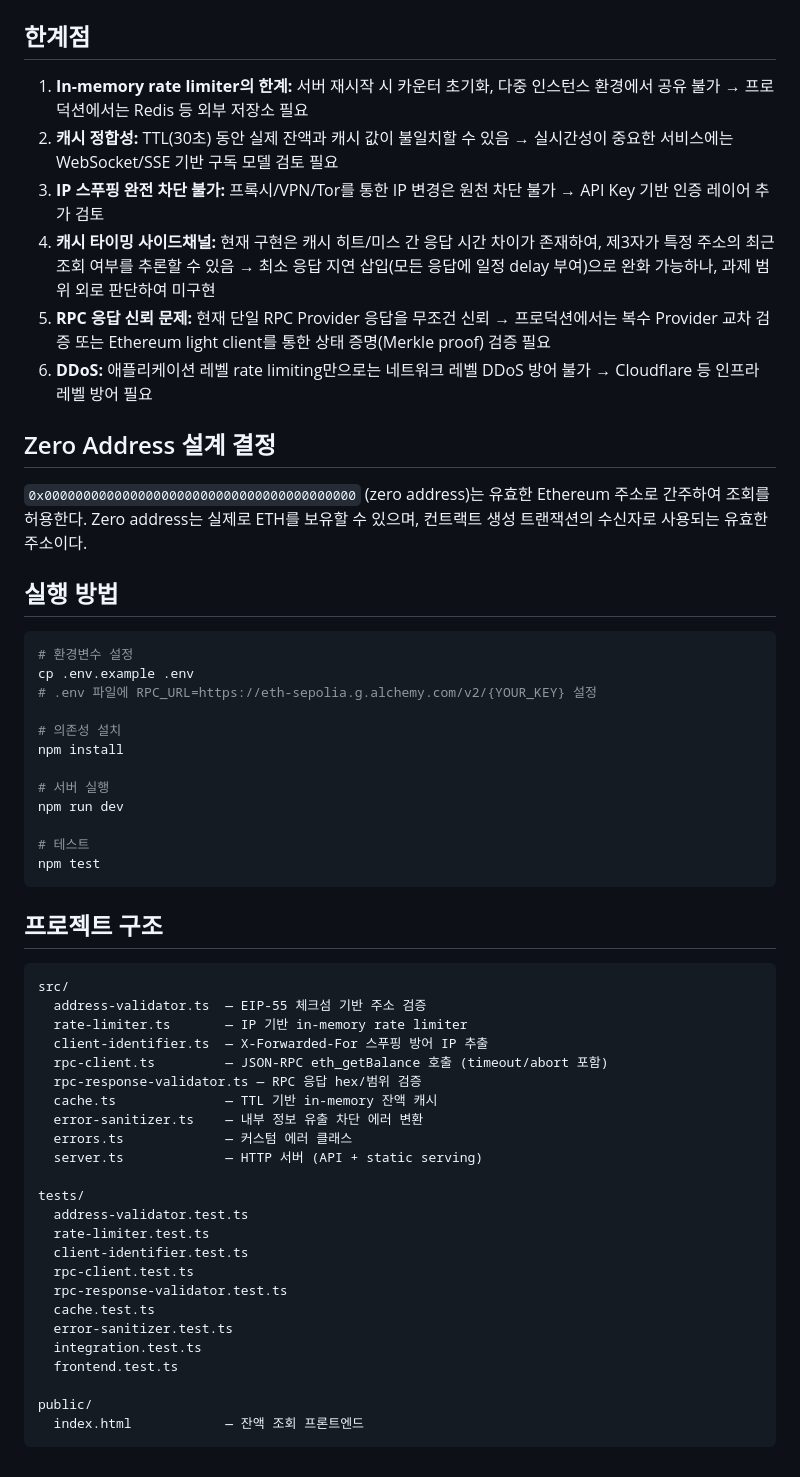
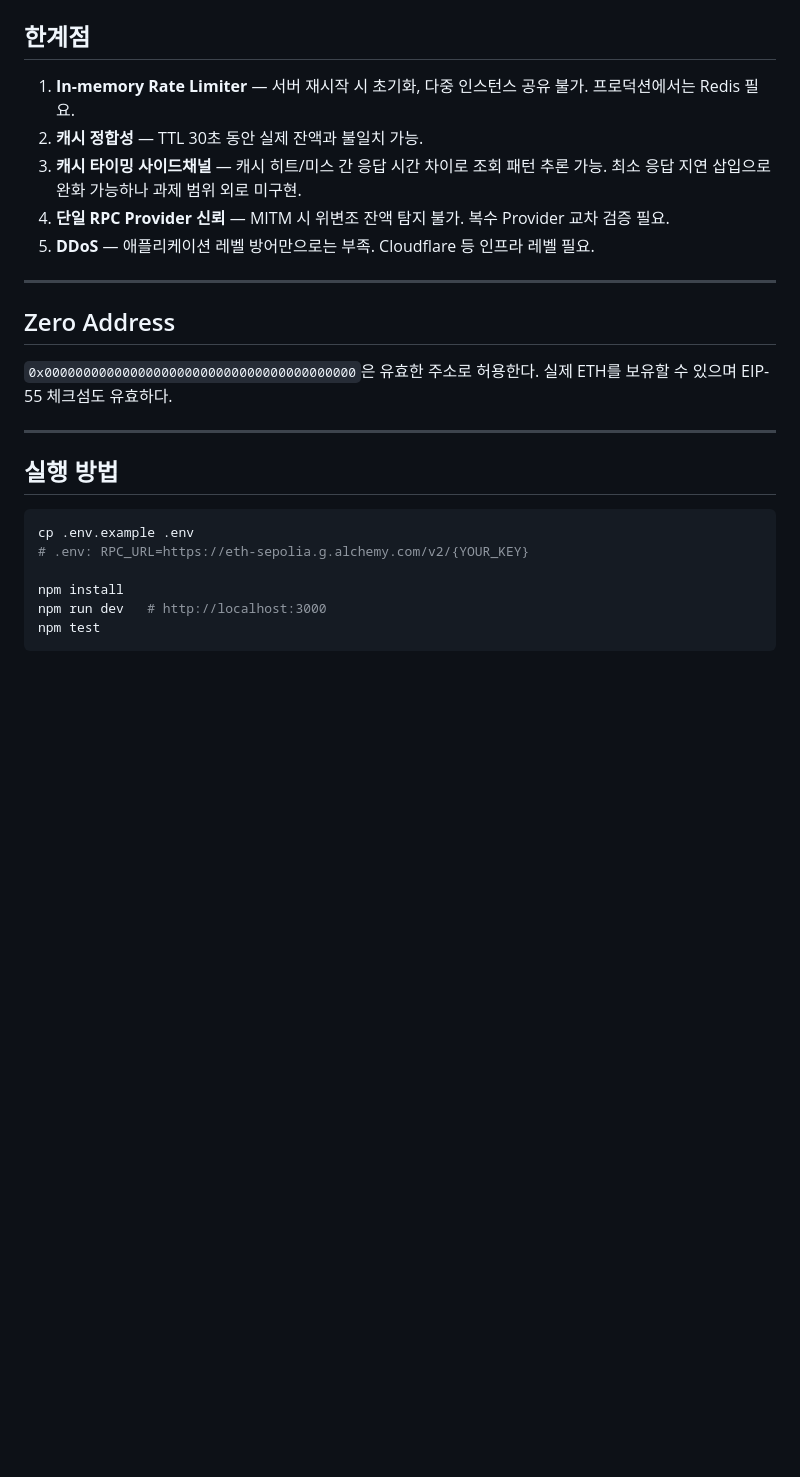
Before and after one commit to tmdry4530/anam145-assignment, a Markdown page: README.md, the part around one of its changes. Rendered like a GitHub page; blank space fills up the shorter version.

````diff
--- a/README.md
+++ b/README.md
@@ -44,59 +70,27 @@ Ethereum Sepolia 테스트넷의 지갑 잔액을 안전하게 조회하는 Gate
 
 ## 한계점
 
-1. **In-memory rate limiter의 한계:** 서버 재시작 시 카운터 초기화, 다중 인스턴스 환경에서 공유 불가 → 프로덕션에서는 Redis 등 외부 저장소 필요
-2. **캐시 정합성:** TTL(30초) 동안 실제 잔액과 캐시 값이 불일치할 수 있음 → 실시간성이 중요한 서비스에는 WebSocket/SSE 기반 구독 모델 검토 필요
-3. **IP 스푸핑 완전 차단 불가:** 프록시/VPN/Tor를 통한 IP 변경은 원천 차단 불가 → API Key 기반 인증 레이어 추가 검토
-4. **캐시 타이밍 사이드채널:** 현재 구현은 캐시 히트/미스 간 응답 시간 차이가 존재하여, 제3자가 특정 주소의 최근 조회 여부를 추론할 수 있음 → 최소 응답 지연 삽입(모든 응답에 일정 delay 부여)으로 완화 가능하나, 과제 범위 외로 판단하여 미구현
-5. **RPC 응답 신뢰 문제:** 현재 단일 RPC Provider 응답을 무조건 신뢰 → 프로덕션에서는 복수 Provider 교차 검증 또는 Ethereum light client를 통한 상태 증명(Merkle proof) 검증 필요
-6. **DDoS:** 애플리케이션 레벨 rate limiting만으로는 네트워크 레벨 DDoS 방어 불가 → Cloudflare 등 인프라 레벨 방어 필요
+1. **In-memory Rate Limiter** — 서버 재시작 시 초기화, 다중 인스턴스 공유 불가. 프로덕션에서는 Redis 필요.
+2. **캐시 정합성** — TTL 30초 동안 실제 잔액과 불일치 가능.
+3. **캐시 타이밍 사이드채널** — 캐시 히트/미스 간 응답 시간 차이로 조회 패턴 추론 가능. 최소 응답 지연 삽입으로 완화 가능하나 과제 범위 외로 미구현.
+4. **단일 RPC Provider 신뢰** — MITM 시 위변조 잔액 탐지 불가. 복수 Provider 교차 검증 필요.
+5. **DDoS** — 애플리케이션 레벨 방어만으로는 부족. Cloudflare 등 인프라 레벨 필요.
 
-## Zero Address 설계 결정
+---
 
-`0x0000000000000000000000000000000000000000` (zero address)는 유효한 Ethereum 주소로 간주하여 조회를 허용한다. Zero address는 실제로 ETH를 보유할 수 있으며, 컨트랙트 생성 트랜잭션의 수신자로 사용되는 유효한 주소이다.
+## Zero Address
+
+`0x0000000000000000000000000000000000000000`은 유효한 주소로 허용한다. 실제 ETH를 보유할 수 있으며 EIP-55 체크섬도 유효하다.
+
+---
 
 ## 실행 방법
 
 ```bash
-# 환경변수 설정
 cp .env.example .env
-# .env 파일에 RPC_URL=https://eth-sepolia.g.alchemy.com/v2/{YOUR_KEY} 설정
+# .env: RPC_URL=https://eth-sepolia.g.alchemy.com/v2/{YOUR_KEY}
 
-# 의존성 설치
 npm install
-
-# 서버 실행
-npm run dev
-
-# 테스트
+npm run dev   # http://localhost:3000
 npm test
 ```
-
-## 프로젝트 구조
-
-```
-src/
-  address-validator.ts  — EIP-55 체크섬 기반 주소 검증
-  rate-limiter.ts       — IP 기반 in-memory rate limiter
-  client-identifier.ts  — X-Forwarded-For 스푸핑 방어 IP 추출
-  rpc-client.ts         — JSON-RPC eth_getBalance 호출 (timeout/abort 포함)
-  rpc-response-validator.ts — RPC 응답 hex/범위 검증
-  cache.ts              — TTL 기반 in-memory 잔액 캐시
-  error-sanitizer.ts    — 내부 정보 유출 차단 에러 변환
-  errors.ts             — 커스텀 에러 클래스
-  server.ts             — HTTP 서버 (API + static serving)
-
-tests/
-  address-validator.test.ts
-  rate-limiter.test.ts
-  client-identifier.test.ts
-  rpc-client.test.ts
-  rpc-response-validator.test.ts
-  cache.test.ts
-  error-sanitizer.test.ts
-  integration.test.ts
-  frontend.test.ts
-
-public/
-  index.html            — 잔액 조회 프론트엔드
-```
````
Also changed, not shown: other parts of README.md (+55 -29 lines).
